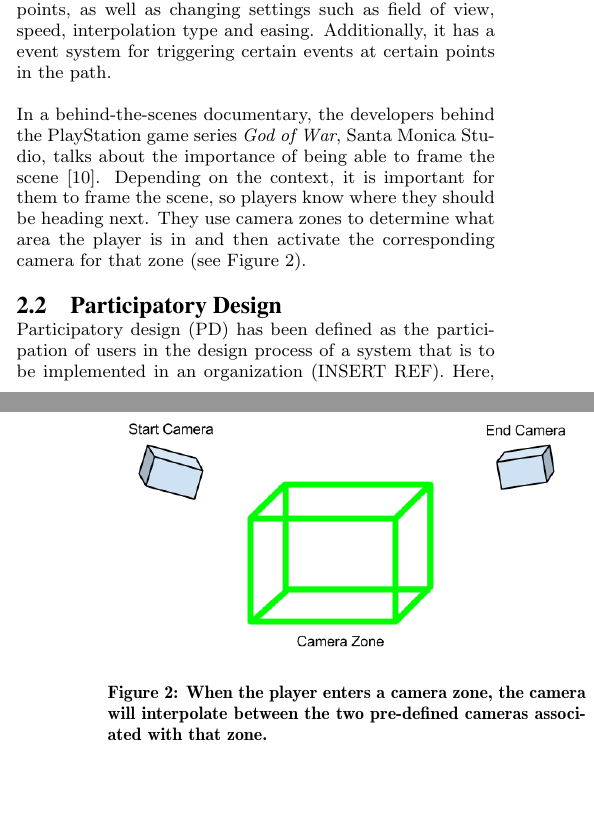
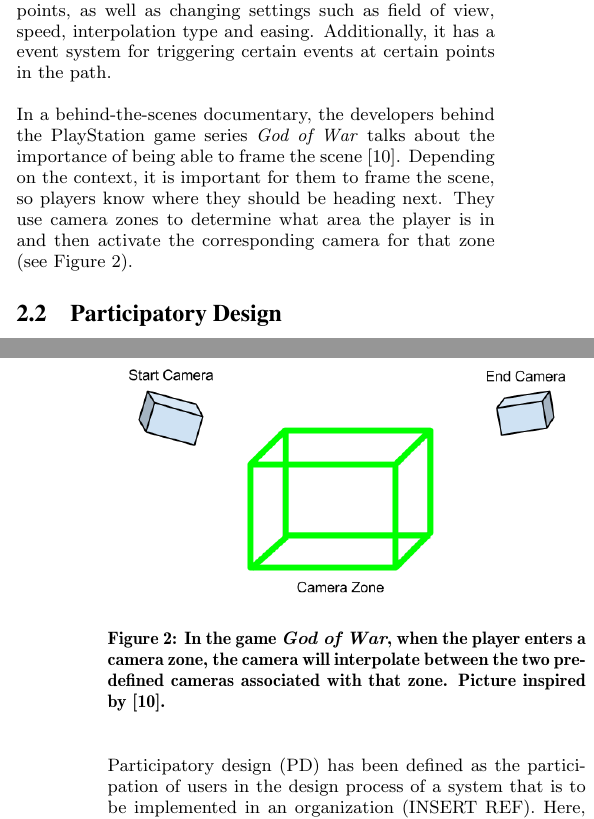
Before and after one commit to Wikzo/p7_paper, a LaTeX paper (P7 paper/master.tex, which reads P7 paper/relatedwork.tex): two parts of the columns of pages 1 and 2 of 5 before the commit and two parts of the columns of pages 1 and 2 of 6 after it, joined at a grey line, cut so that both start at the same text, the shorter picture padded with empty space. Compiled offline with pdfLaTeX.

```diff
--- a/P7 paper/relatedwork.tex
+++ b/P7 paper/relatedwork.tex
@@ -36,11 +36,11 @@
 \begin{figure}[htbp]
 \centering
 \includegraphics[width=0.45\textwidth]{Pics/gow_cameraZones2}
-\caption{When the player enters a camera zone, the camera will interpolate between the two pre-defined cameras associated with that zone.}
+\caption{In the game \textit{God of War}, when the player enters a camera zone, the camera will interpolate between the two pre-defined cameras associated with that zone. Picture inspired by \protect\cite{gow_camera}.}
 \label{fig:gow_zones}
 \end{figure}
 
-In a behind-the-scenes documentary, the developers behind the PlayStation game series \textit{God of War}, Santa Monica Studio, talks about the importance of being able to frame the scene \cite{gow_camera}. Depending on the context, it is important for them to frame the scene, so players know where they should be heading next. They use camera zones to determine what area the player is in and then activate the corresponding camera for that zone (see Figure \ref{fig:gow_zones}).
+In a behind-the-scenes documentary, the developers behind the PlayStation game series \textit{God of War} talks about the importance of being able to frame the scene \cite{gow_camera}. Depending on the context, it is important for them to frame the scene, so players know where they should be heading next. They use camera zones to determine what area the player is in and then activate the corresponding camera for that zone (see Figure \ref{fig:gow_zones}).
 
 %\begin{figure}[htbp]
 %\centering
```
Also changed, not shown: P7 paper/abstract.tex (+2 -0 lines).
